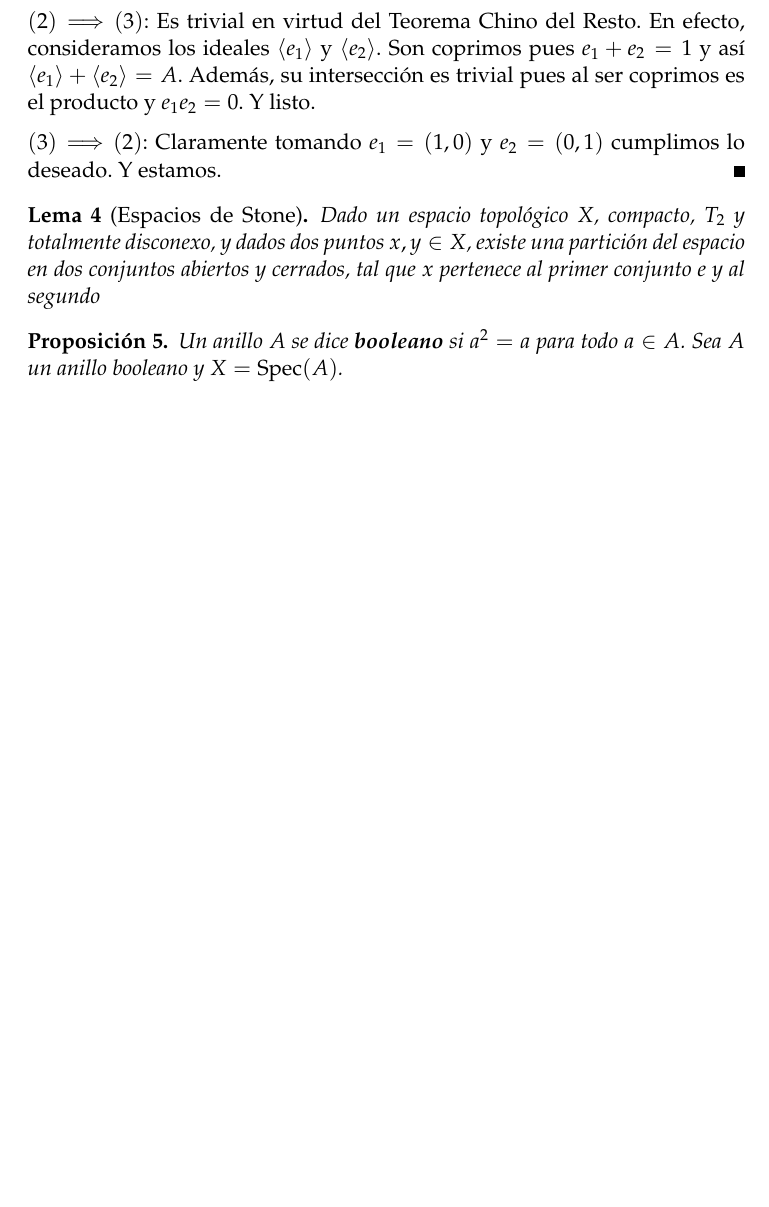
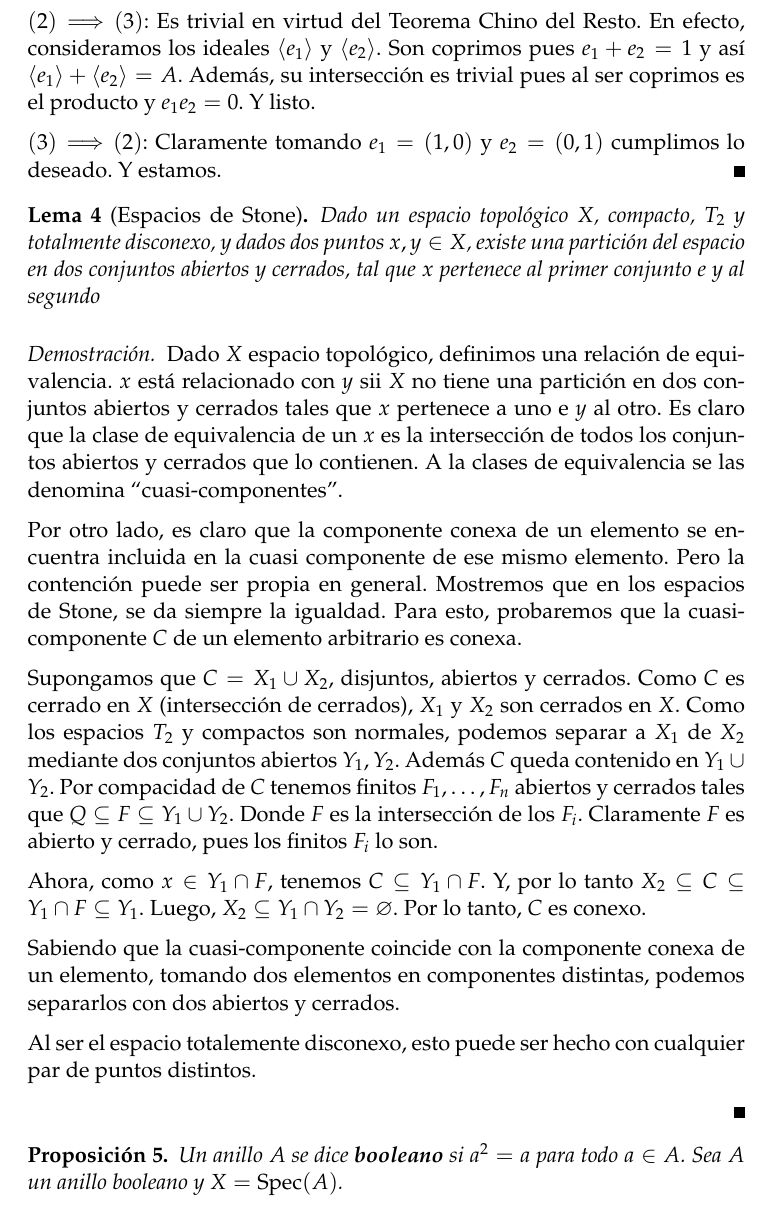
Before and after one commit to idarago/GeomAlgebraica, a LaTeX document (GeometriaVerano2015.tex): part of page 2 of 4 before the commit and part of page 2 of 5 after it, cut so that both start at the same text, the shorter picture padded with empty space. Compiled offline with pdfLaTeX.

Commit message:
casi todo el ejer 6

```diff
--- a/GeometriaVerano2015.tex
+++ b/GeometriaVerano2015.tex
@@ -118,6 +118,39 @@ Dado un espacio topol\'ogico $X$, compacto, $T_2$ y totalmente disconexo, y dado
 dos puntos $x,y \in X$, existe una partici\'on del espacio en dos
 conjuntos abiertos y cerrados, tal que $x$ pertenece al primer conjunto
 e $y$ al segundo
+\begin{proof}
+Dado $X$ espacio topol\'ogico, definimos una relaci\'on de equivalencia. $x$ est\'a
+relacionado con $y$ sii $X$ no tiene una partici\'on en dos conjuntos abiertos y
+cerrados tales que $x$ pertenece a uno e $y$ al otro. Es claro que la clase de
+equivalencia de un $x$ es la intersecci\'on de todos los conjuntos abiertos y
+cerrados que lo contienen. A la clases de equivalencia se las denomina ``cuasi-componentes''.
+
+Por otro lado, es claro que la componente conexa de un elemento se encuentra incluida
+en la cuasi componente de ese mismo elemento. Pero la contenci\'on puede ser propia
+en general. Mostremos que en los espacios de Stone, se da siempre la igualdad.
+Para esto, probaremos que la cuasi-componente $C$ de un elemento arbitrario es conexa.
+
+Supongamos que $C = X_1 \cup X_2$, disjuntos, abiertos y cerrados.
+Como $C$ es cerrado en $X$ (intersecci\'on de cerrados), $X_1$ y $X_2$ son cerrados
+en $X$.
+Como los espacios $T_2$ y compactos son normales, podemos separar a $X_1$ de $X_2$
+mediante dos conjuntos abiertos $Y_1,Y_2$. Adem\'as $C$ queda contenido en $Y_1 \cup Y_2$.
+Por compacidad de $C$ tenemos finitos $F_1,\ldots,F_n$ abiertos y cerrados tales que
+$Q\subseteq F \subseteq Y_1 \cup Y_2$. Donde $F$ es la intersecci\'on de los $F_i$.
+Claramente $F$ es abierto y cerrado, pues los finitos $F_i$ lo son.
+
+Ahora, como $x\in Y_1\cap F$, tenemos $C \subseteq Y_1\cap F$. Y, por lo tanto
+$X_2 \subseteq C \subseteq Y_1 \cap F \subseteq Y_1$.
+Luego, $X_2 \subseteq Y_1 \cap Y_2 = \emptyset$. Por lo tanto, $C$ es conexo.
+
+Sabiendo que la cuasi-componente coincide con la componente conexa de un elemento,
+tomando dos elementos en componentes distintas, podemos separarlos con dos abiertos
+y cerrados.
+
+Al ser el espacio totalemente disconexo, esto puede ser hecho con cualquier par
+de puntos distintos.
+
+\end{proof}
 \end{lem}
 
 \begin{prop}
```
Also changed, not shown: 1 other file.
